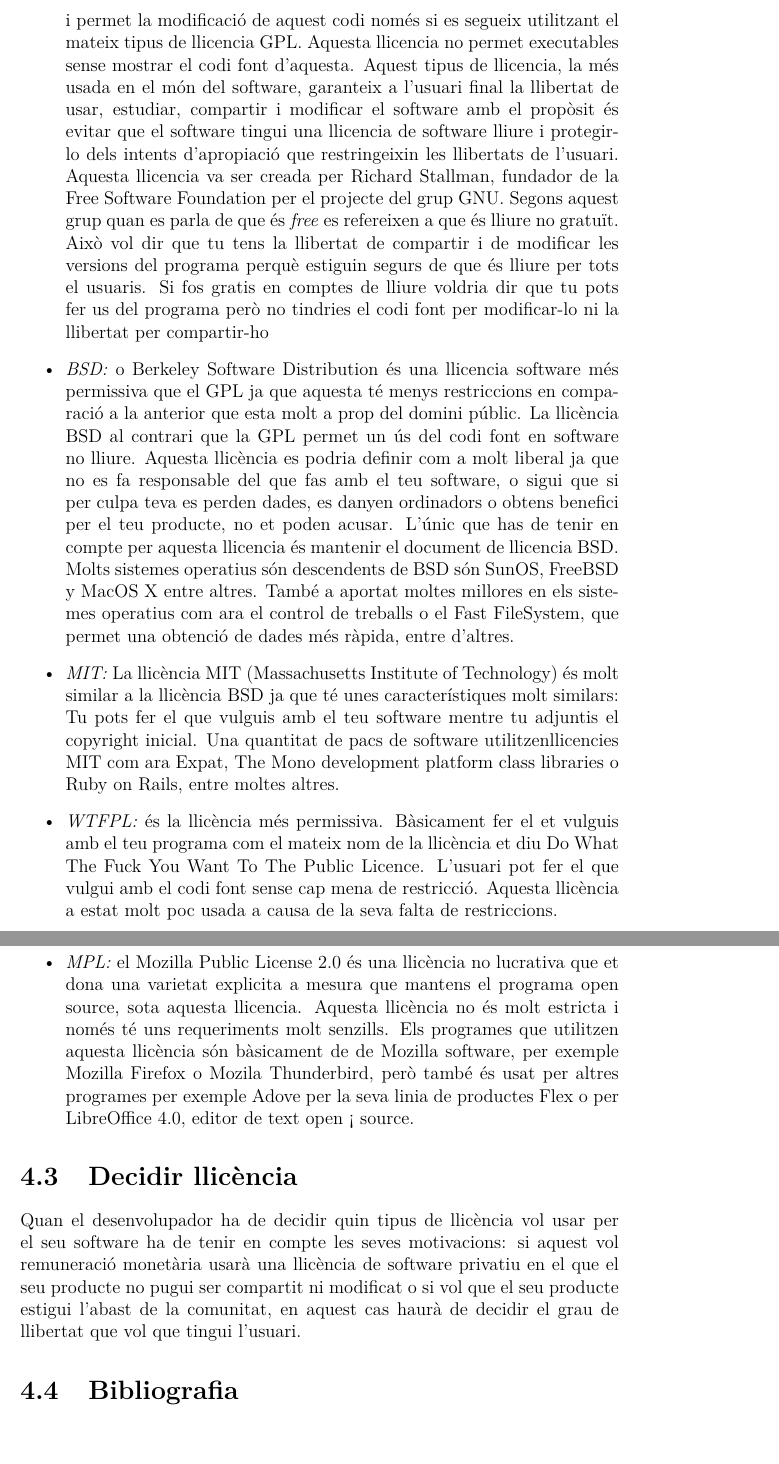
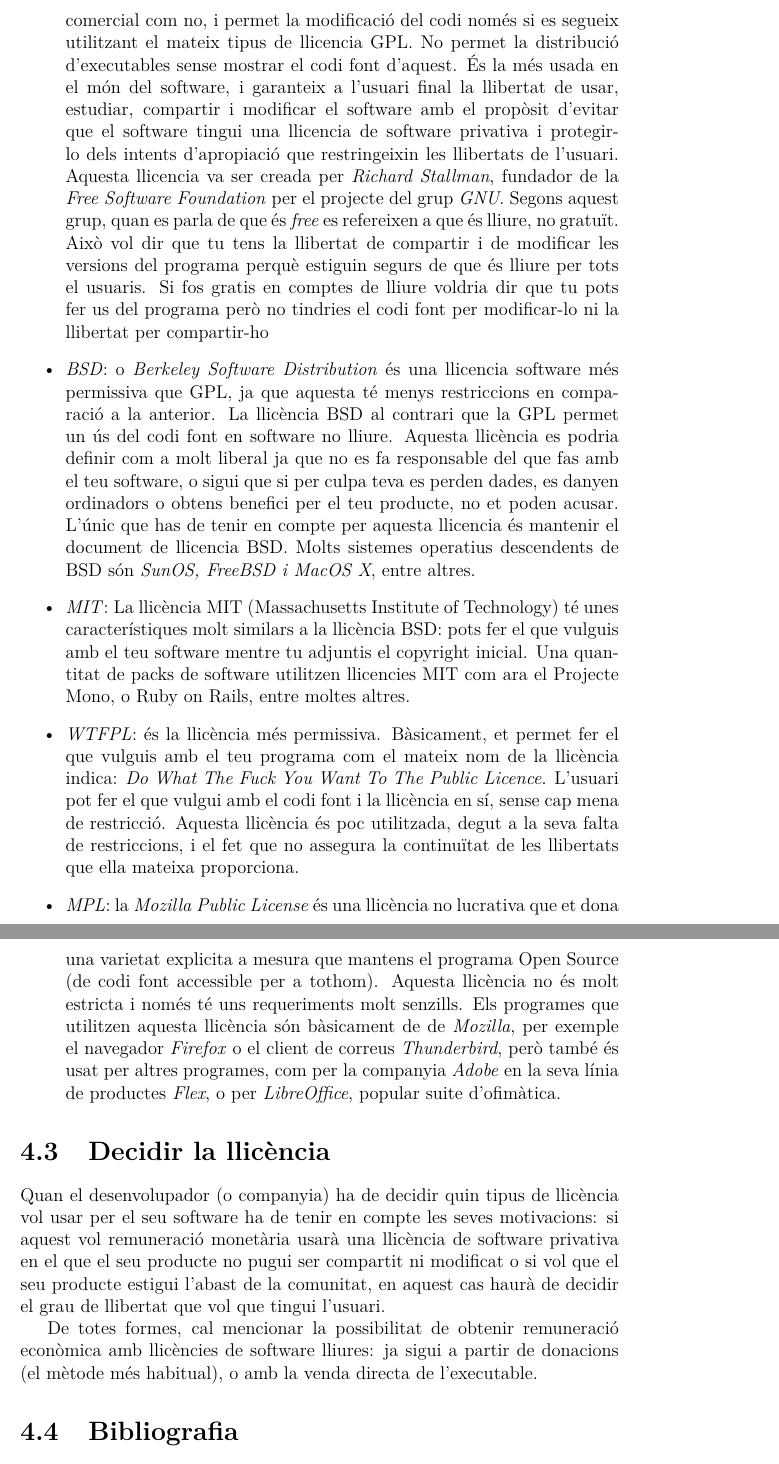
Before and after one commit to aszkid/FSIA, a LaTeX document (documents/test.tex, which reads documents/tipussoftware.tex): two parts of pages 8 and 9 of 11, joined at a grey line, cut so that both start at the same text. Compiled offline with pdfLaTeX.

Commit message:
[CO] Revisades llicències
TODO:
	Acabar de pulir l'apartat.

```diff
--- a/documents/tipussoftware.tex
+++ b/documents/tipussoftware.tex
@@ -24,55 +27,63 @@ Artistic Licence, Python Licence etc., però les més utilitzades són aquestes
 	llicència permet la copia, la distribució, tant amb fins comercial com no, i
-permet la modificació de aquest codi només si es segueix utilitzant el mateix
-tipus de llicencia GPL. Aquesta llicencia no permet executables sense mostrar
-el codi font d'aquesta. Aquest tipus de llicencia, la més usada en el món del
-software, garanteix a l'usuari final la llibertat de usar, estudiar, compartir
-i modificar el software amb el propòsit és evitar que el software tingui una
-llicencia de software lliure i protegir-lo dels intents d'apropiació que
+	permet la modificació del codi només si es segueix utilitzant el mateix
+	tipus de llicencia GPL. No permet la distribució d'executables sense mostrar
+	el codi font d'aquest. És la més usada en el món del
+	software, i garanteix a l'usuari final la llibertat de usar, estudiar, compartir
+	i modificar el software amb el propòsit d'evitar que el software tingui una
+	llicencia de software privativa i protegir-lo dels intents d'apropiació que
 	restringeixin les llibertats de l'usuari. Aquesta llicencia va ser creada per
-Richard Stallman, fundador de la Free Software Foundation per el projecte del
-grup GNU.
-Segons aquest grup quan es parla de que és \textit{free} es refereixen a que és
-lliure no gratuït. Això vol dir que tu tens la llibertat de compartir i de modificar
+	\emph{Richard Stallman}, fundador de la \emph{Free Software Foundation}
+	per el projecte del grup \emph{GNU}.
+	Segons aquest grup, quan es parla de que és \textit{free} es refereixen a que és
+	lliure, no gratuït. Això vol dir que tu tens la llibertat de compartir i de modificar
 	les versions del programa perquè estiguin segurs	de que és lliure per tots el
 	usuaris. Si fos gratis en comptes de lliure voldria dir que tu pots fer us del
 	programa però no tindries el codi font per modificar-lo ni la llibertat per compartir-ho
-\item \emph{BSD:} o Berkeley Software Distribution és una llicencia software més
-permissiva que el GPL ja que aquesta té menys restriccions en comparació a la
-anterior que esta molt a prop del domini públic. La llicència BSD al contrari
+	\item \emph{BSD}: o \emph{Berkeley Software Distribution} és una llicencia software més
+	permissiva que GPL, ja que aquesta té menys restriccions en comparació a la
+	anterior. La llicència BSD al contrari
 	que la GPL permet un ús del codi font en software no lliure. Aquesta llicència
 	es podria definir com a molt liberal ja que no es fa responsable del que fas
 	amb el teu software, o sigui que si per culpa teva es perden dades, es danyen
 	ordinadors o obtens benefici per el teu producte, no et poden acusar. L'únic
 	que has de tenir en compte per aquesta llicencia és mantenir el document de
-llicencia BSD. Molts sistemes operatius són descendents de BSD són SunOS,
-FreeBSD y MacOS X entre altres. També a aportat moltes millores en els sistemes
-operatius com ara el control de treballs o el Fast FileSystem, que permet una
-obtenció de dades més ràpida, entre d'altres.
-\item \emph{MIT:} La llicència MIT (Massachusetts Institute of Technology) és
-molt similar a la llicència BSD ja que té unes característiques molt similars:
-Tu pots fer el que vulguis amb el teu software mentre tu adjuntis el copyright
-inicial. Una quantitat de pacs de software utilitzenllicencies MIT com ara Expat,
-The Mono development platform class libraries o Ruby on Rails, entre moltes altres.
-\item \emph{WTFPL:} és la llicència més permissiva. Bàsicament fer el et vulguis
-amb el teu programa com el mateix nom de la llicència et diu Do What The Fuck You
-Want To The Public Licence. L'usuari pot fer el que vulgui amb el codi font
-sense cap mena de restricció. Aquesta llicència a estat molt poc usada a causa de
-la seva falta de restriccions.
-\item \emph{MPL:} el Mozilla Public License 2.0 és una llicència no lucrativa
-que et dona una varietat explicita a mesura que mantens el programa open source,
-sota aquesta llicencia. Aquesta llicència no és molt estricta i només té uns
-requeriments molt senzills. Els programes que utilitzen aquesta llicència són
-bàsicament de de Mozilla software, per exemple Mozilla  Firefox o Mozila
-Thunderbird, però també és usat per altres programes per exemple Adove per
-la seva linia de productes Flex o per LibreOffice 4.0, editor de text open ¡ source.
+	llicencia BSD. Molts sistemes operatius descendents de BSD són \emph{SunOS,
+	FreeBSD i MacOS X}, entre altres.
+	\item \emph{MIT}: La llicència MIT (Massachusetts Institute of Technology)
+	té unes característiques molt similars a la llicència BSD:
+	pots fer el que vulguis amb el teu software mentre tu adjuntis el copyright
+	inicial. Una quantitat de packs de software utilitzen llicencies MIT com ara el
+	Projecte Mono, o Ruby on Rails, entre moltes altres.
+	\item \emph{WTFPL}: és la llicència més permissiva. Bàsicament, et permet fer
+	el que vulguis amb el teu programa com el mateix nom de la llicència indica:
+	\emph{Do What The Fuck You Want To The Public Licence}.
+	L'usuari pot fer el que vulgui amb el codi font i la llicència en sí, sense
+	cap mena de restricció. Aquesta llicència és poc utilitzada, degut a la seva
+	falta de restriccions, i el fet que no assegura la continuïtat de les llibertats
+	que ella mateixa proporciona.
+	\item \emph{MPL}: la \emph{Mozilla Public License} és una llicència no lucrativa
+	que et dona una varietat explicita a mesura que mantens el programa Open Source
+	(de codi font accessible per a tothom). Aquesta llicència no és molt estricta
+	i només té uns requeriments molt senzills.
+	Els programes que utilitzen aquesta llicència són bàsicament de de \emph{Mozilla},
+	per exemple el navegador \emph{Firefox} o el client de correus \emph{Thunderbird},
+	però també és usat per altres programes, com per la companyia \emph{Adobe} en
+	la seva línia de productes \emph{Flex}, o per \emph{LibreOffice}, popular suite
+	d'ofimàtica.
 \end{itemize}
-\section{Decidir llicència}
-Quan el desenvolupador ha de decidir quin tipus de llicència vol usar per el seu
-software ha de tenir en compte les seves motivacions: si aquest vol remuneració
-monetària usarà una llicència de software privatiu en el que el seu producte no
-pugui ser compartit ni modificat o si vol que el seu producte estigui l'abast de
+
+\section{Decidir la llicència}
+Quan el desenvolupador (o companyia) ha de decidir quin tipus de llicència vol
+usar per el seu software ha de tenir en compte les seves motivacions: si aquest
+vol remuneració monetària usarà una llicència de software privativa en el que el
+seu producte no pugui ser compartit ni modificat o si vol que el seu producte estigui l'abast de
 la comunitat, en aquest cas haurà de decidir el grau de llibertat que vol que tingui
 l'usuari.
+
+De totes formes, cal mencionar la possibilitat de obtenir remuneració econòmica amb llicències
+de software lliures: ja sigui a partir de donacions (el mètode més habitual), o amb la
+venda directa de l'executable.
+
 \section{Bibliografia}
 http://www.gnu.org/copyleft/gpl.html
 http://opensource.org/licenses/MIT
```
Also changed, not shown: documents/tipussoftware.tex (19 more changed lines). Lines whose indentation alone changed are shown as unchanged.
